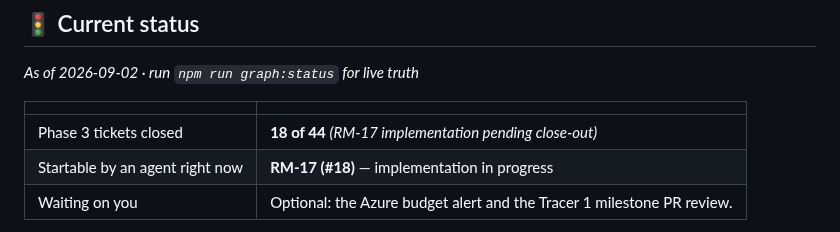
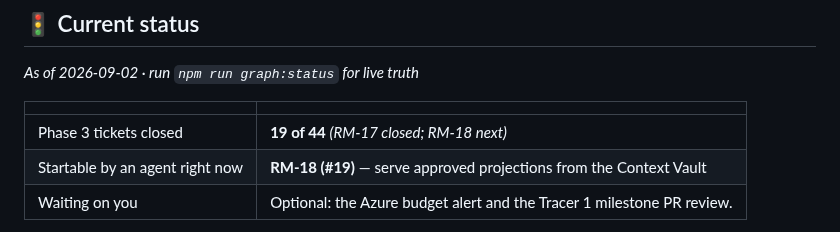
Before and after one commit to pmgwee/real-ming, a Markdown page: CEO-Office/README.md, the part around the change. Rendered like a GitHub page.

Commit message:
RM-17: refresh CEO Office status

```diff
--- a/CEO-Office/README.md
+++ b/CEO-Office/README.md
@@ -12,8 +12,8 @@ Whenever `npm run graph:status` prints `BLOCKED ON YOU`, come here.
 
 | | |
 | --- | --- |
-| Phase 3 tickets closed | **18 of 44** *(RM-17 implementation pending close-out)* |
-| Startable by an agent right now | **RM-17 (#18)** — implementation in progress |
+| Phase 3 tickets closed | **19 of 44** *(RM-17 closed; RM-18 next)* |
+| Startable by an agent right now | **RM-18 (#19)** — serve approved projections from the Context Vault |
 | Waiting on you | Optional: the Azure budget alert and the Tracer 1 milestone PR review. |
 
 **RM-11 through RM-14 are complete and closed.** Master Tasks is your single
```
